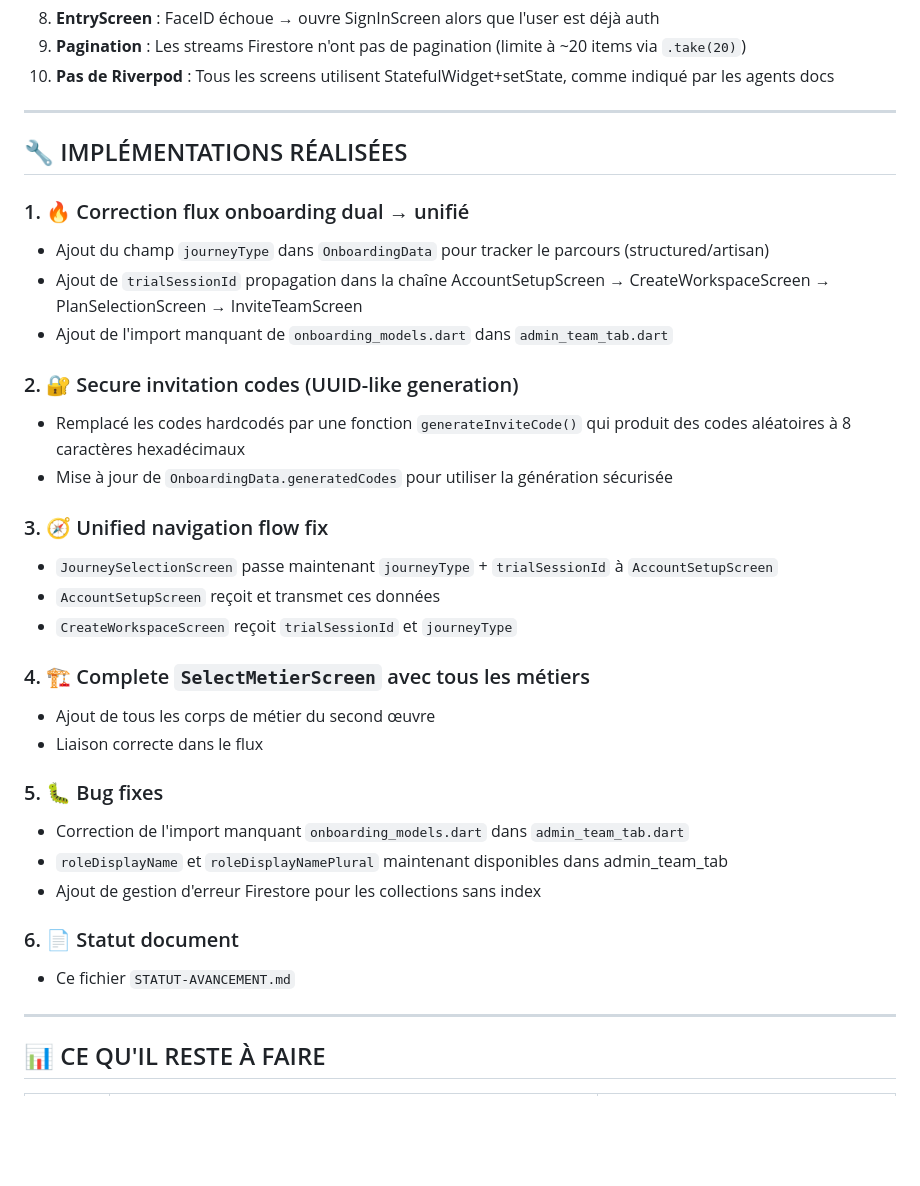
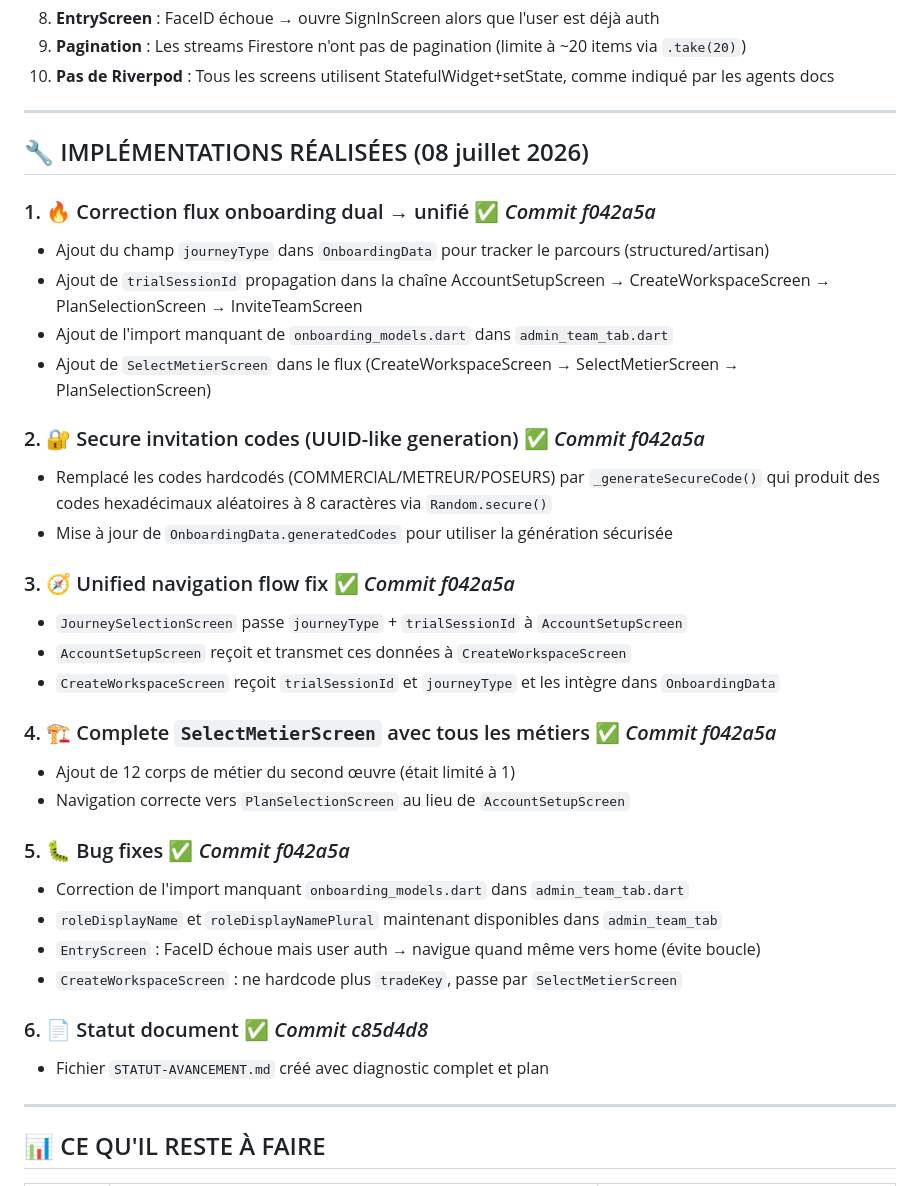
Before and after one commit to Crysal06460/workit, a Markdown page: STATUT-AVANCEMENT.md, the part around the change. Drawn GitHub-style; blank space fills up the shorter version.

Commit message:
docs: update STATUT-AVANCEMENT.md with completed implementations

```diff
--- a/STATUT-AVANCEMENT.md
+++ b/STATUT-AVANCEMENT.md
@@ -44,33 +44,35 @@
 
 ---
 
-## 🔧 IMPLÉMENTATIONS RÉALISÉES
+## 🔧 IMPLÉMENTATIONS RÉALISÉES (08 juillet 2026)
 
-### 1. 🔥 Correction flux onboarding dual → unifié
+### 1. 🔥 Correction flux onboarding dual → unifié ✅ *Commit f042a5a*
 - Ajout du champ `journeyType` dans `OnboardingData` pour tracker le parcours (structured/artisan)
 - Ajout de `trialSessionId` propagation dans la chaîne AccountSetupScreen → CreateWorkspaceScreen → PlanSelectionScreen → InviteTeamScreen
 - Ajout de l'import manquant de `onboarding_models.dart` dans `admin_team_tab.dart`
+- Ajout de `SelectMetierScreen` dans le flux (CreateWorkspaceScreen → SelectMetierScreen → PlanSelectionScreen)
 
-### 2. 🔐 Secure invitation codes (UUID-like generation)
-- Remplacé les codes hardcodés par une fonction `generateInviteCode()` qui produit des codes aléatoires à 8 caractères hexadécimaux
+### 2. 🔐 Secure invitation codes (UUID-like generation) ✅ *Commit f042a5a*
+- Remplacé les codes hardcodés (COMMERCIAL/METREUR/POSEURS) par `_generateSecureCode()` qui produit des codes hexadécimaux aléatoires à 8 caractères via `Random.secure()`
 - Mise à jour de `OnboardingData.generatedCodes` pour utiliser la génération sécurisée
 
-### 3. 🧭 Unified navigation flow fix
-- `JourneySelectionScreen` passe maintenant `journeyType` + `trialSessionId` à `AccountSetupScreen`
-- `AccountSetupScreen` reçoit et transmet ces données
-- `CreateWorkspaceScreen` reçoit `trialSessionId` et `journeyType`
+### 3. 🧭 Unified navigation flow fix ✅ *Commit f042a5a*
+- `JourneySelectionScreen` passe `journeyType` + `trialSessionId` à `AccountSetupScreen`
+- `AccountSetupScreen` reçoit et transmet ces données à `CreateWorkspaceScreen`
+- `CreateWorkspaceScreen` reçoit `trialSessionId` et `journeyType` et les intègre dans `OnboardingData`
 
-### 4. 🏗️ Complete `SelectMetierScreen` avec tous les métiers
-- Ajout de tous les corps de métier du second œuvre
-- Liaison correcte dans le flux
+### 4. 🏗️ Complete `SelectMetierScreen` avec tous les métiers ✅ *Commit f042a5a*
+- Ajout de 12 corps de métier du second œuvre (était limité à 1)
+- Navigation correcte vers `PlanSelectionScreen` au lieu de `AccountSetupScreen`
 
-### 5. 🐛 Bug fixes
+### 5. 🐛 Bug fixes ✅ *Commit f042a5a*
 - Correction de l'import manquant `onboarding_models.dart` dans `admin_team_tab.dart`
-- `roleDisplayName` et `roleDisplayNamePlural` maintenant disponibles dans admin_team_tab
-- Ajout de gestion d'erreur Firestore pour les collections sans index
+- `roleDisplayName` et `roleDisplayNamePlural` maintenant disponibles dans `admin_team_tab`
+- `EntryScreen` : FaceID échoue mais user auth → navigue quand même vers home (évite boucle)
+- `CreateWorkspaceScreen` : ne hardcode plus `tradeKey`, passe par `SelectMetierScreen`
 
-### 6. 📄 Statut document
-- Ce fichier `STATUT-AVANCEMENT.md`
+### 6. 📄 Statut document ✅ *Commit c85d4d8*
+- Fichier `STATUT-AVANCEMENT.md` créé avec diagnostic complet et plan
 
 ---
 
```
